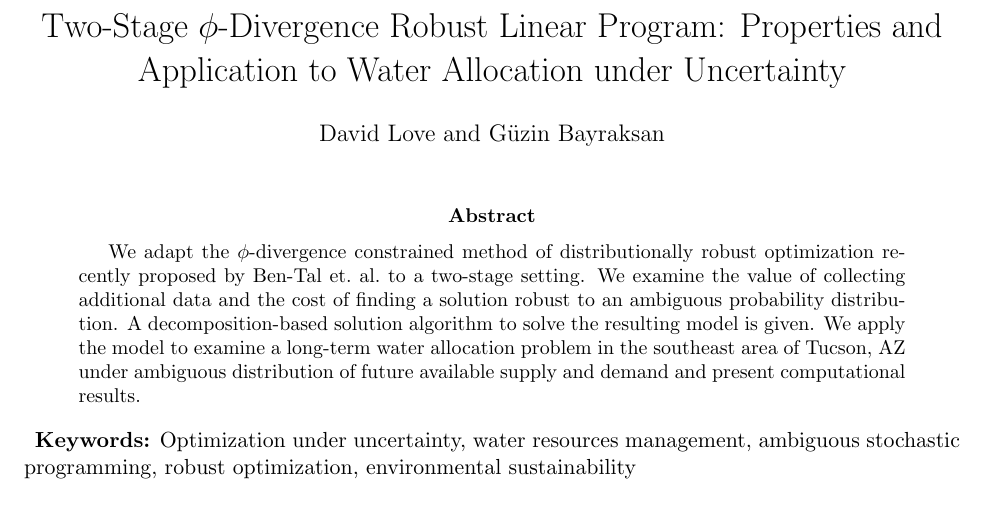
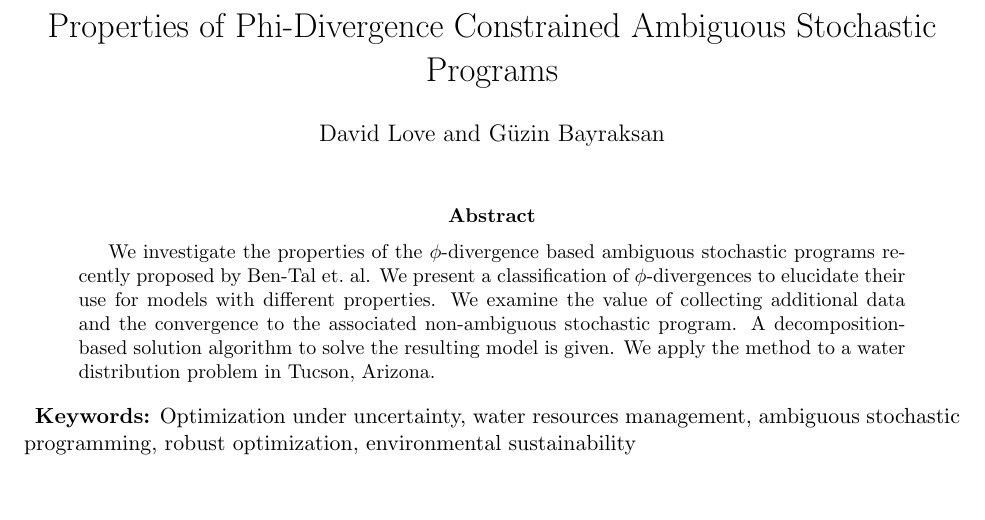
Before and after one commit to 472704609/lrlp_paper, a LaTeX paper (love_lro.tex): part of page 1 of 23, cut at the place of the change, the shorter picture padded with empty space. Compiled offline with pdfLaTeX.

Commit message:
Change Title & Abstract

```diff
--- a/love_lro.tex
+++ b/love_lro.tex
@@ -19,7 +19,7 @@
 
 \author{David~Love and G\"{u}zin~Bayraksan}
 
-\title{Two-Stage $\phi$-Divergence Robust Linear Program: Properties and Application to Water Allocation under Uncertainty}
+\title{Properties of Phi-Divergence Constrained Ambiguous Stochastic Programs}
 \date{}
 
 % Frequently used general mathematics
@@ -84,10 +84,11 @@
 \maketitle
 
 \begin{abstract}
-	We adapt the $\phi$-divergence constrained method of distributionally robust optimization recently proposed by Ben-Tal et.\ al.\ to a two-stage setting.
-	We examine the value of collecting additional data and the cost of finding a solution robust to an ambiguous probability distribution.
+	We investigate the properties of the $\phi$-divergence based ambiguous stochastic programs recently proposed by Ben-Tal et.\ al.
+	We present a classification of $\phi$-divergences to elucidate their use for models with different properties.
+	We examine the value of collecting additional data and the convergence to the associated non-ambiguous stochastic program.
 	A decomposition-based solution algorithm to solve the resulting model is given.
-	We apply the model to examine a long-term water allocation problem in the southeast area of Tucson, AZ under ambiguous distribution of future available supply and demand and present computational results.
+	We apply the method to a water distribution problem in Tucson, Arizona.
 \end{abstract}
 
 \keywords{Optimization under uncertainty, water resources management,  ambiguous stochastic programming, robust optimization, environmental sustainability}
```
